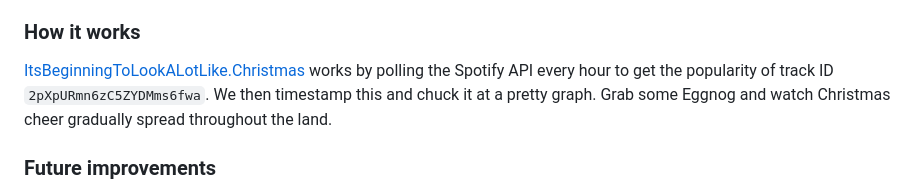
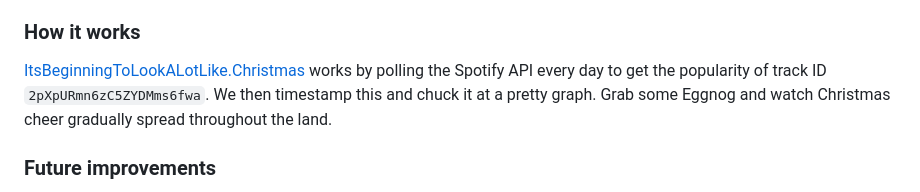
Before and after one commit to jamesgeddes/itsbeginningtolookalotlikechristmas, a Markdown page: README.md, the part around the change. GitHub-like rendering.

Commit message:
change to daily poll

```diff
--- a/README.md
+++ b/README.md
@@ -68,7 +68,7 @@ Lot Like Christmas".
 ### How it works
 
 [ItsBeginningToLookALotLike.Christmas](http://ItsBeginningToLookALotLike.Christmas) works by
-polling the Spotify API every hour to get the popularity of track ID
+polling the Spotify API every day to get the popularity of track ID
 `2pXpURmn6zC5ZYDMms6fwa`. We then timestamp
 this and chuck it at a pretty graph. Grab some Eggnog and watch Christmas cheer gradually spread
 throughout the land.
```
